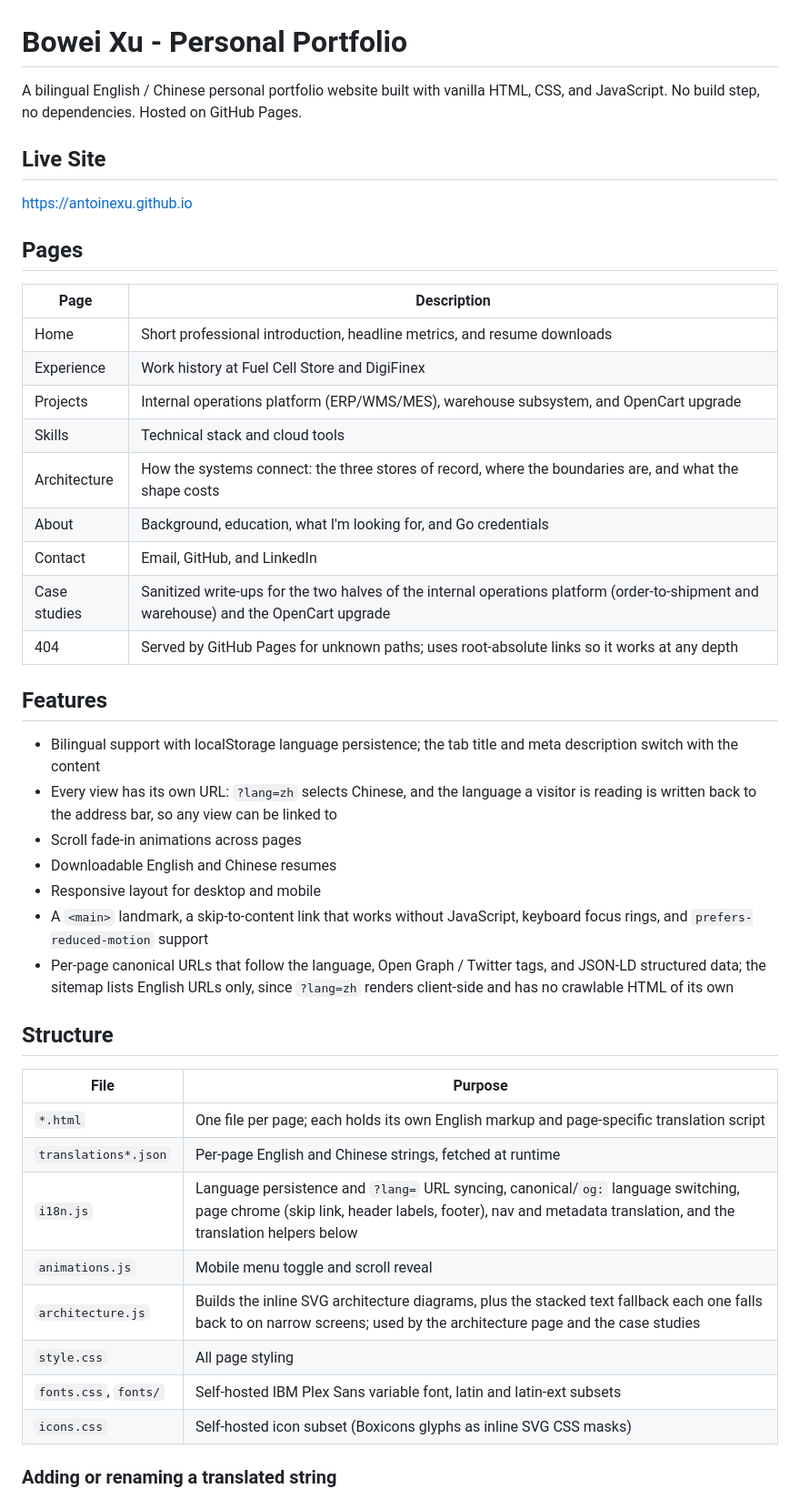
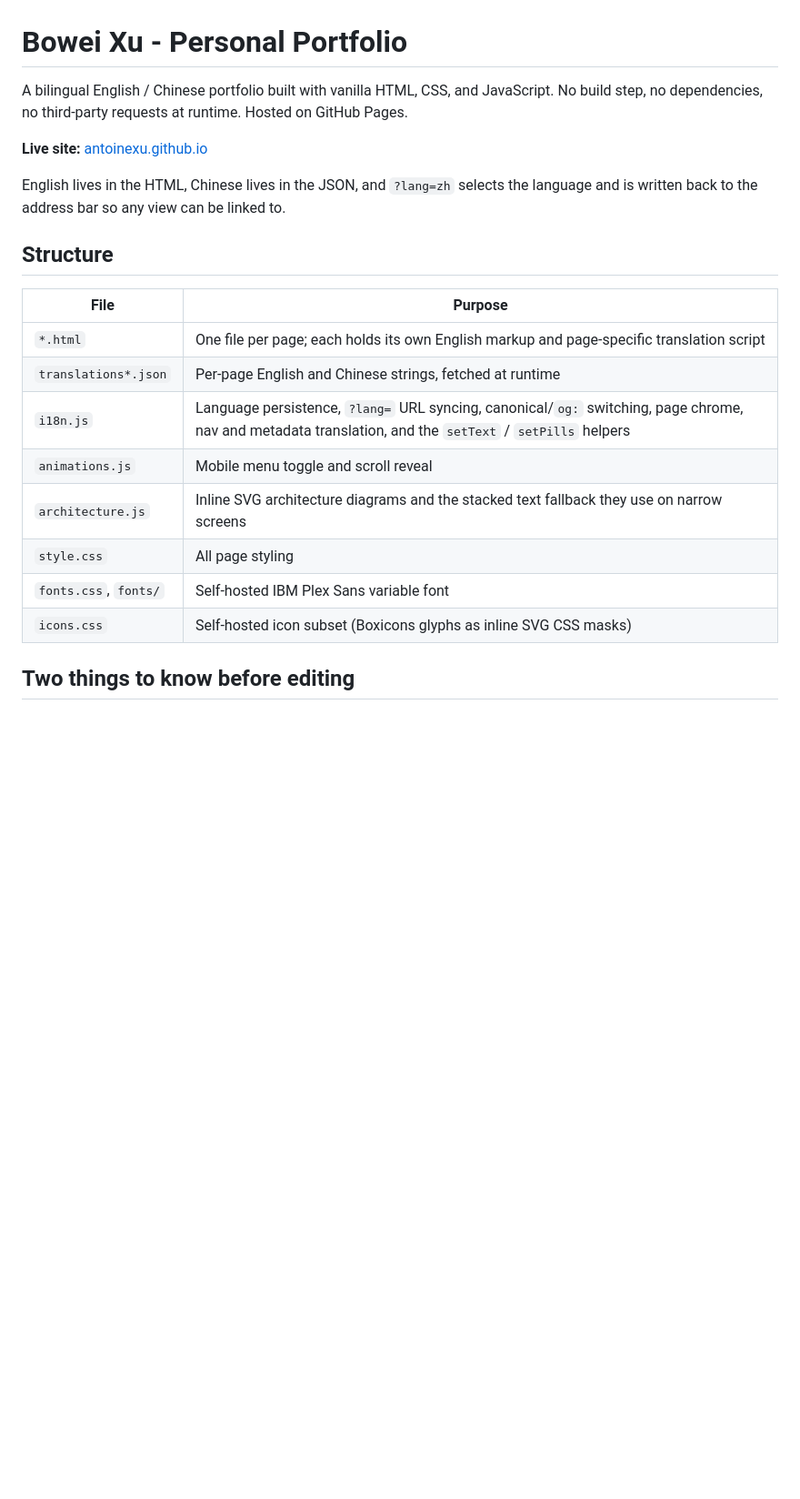
Before and after one commit to antoinexu/antoinexu.github.io, a Markdown page: README.md, the part around one of its changes. Shown at 91% size. Drawn GitHub-style; blank space fills up the shorter version.

```diff
--- a/README.md
+++ b/README.md
@@ -1,34 +1,13 @@
 # Bowei Xu - Personal Portfolio
 
-A bilingual English / Chinese personal portfolio website built with vanilla HTML, CSS, and JavaScript. No build step, no dependencies. Hosted on GitHub Pages.
+A bilingual English / Chinese portfolio built with vanilla HTML, CSS, and
+JavaScript. No build step, no dependencies, no third-party requests at runtime.
+Hosted on GitHub Pages.
 
-## Live Site
+**Live site:** [antoinexu.github.io](https://antoinexu.github.io)
 
-[https://antoinexu.github.io](https://antoinexu.github.io)
-
-## Pages
-
-| Page | Description |
-|------|-------------|
-| Home | Short professional introduction, headline metrics, and resume downloads |
-| Experience | Work history at Fuel Cell Store and DigiFinex |
-| Projects | Internal operations platform (ERP/WMS/MES), warehouse subsystem, and OpenCart upgrade |
-| Skills | Technical stack and cloud tools |
-| Architecture | How the systems connect: the three stores of record, where the boundaries are, and what the shape costs |
-| About | Background, education, what I'm looking for, and Go credentials |
-| Contact | Email, GitHub, and LinkedIn |
-| Case studies | Sanitized write-ups for the two halves of the internal operations platform (order-to-shipment and warehouse) and the OpenCart upgrade |
-| 404 | Served by GitHub Pages for unknown paths; uses root-absolute links so it works at any depth |
-
-## Features
-
-- Bilingual support with localStorage language persistence; the tab title and meta description switch with the content
-- Every view has its own URL: `?lang=zh` selects Chinese, and the language a visitor is reading is written back to the address bar, so any view can be linked to
-- Scroll fade-in animations across pages
-- Downloadable English and Chinese resumes
-- Responsive layout for desktop and mobile
-- A `<main>` landmark, a skip-to-content link that works without JavaScript, keyboard focus rings, and `prefers-reduced-motion` support
-- Per-page canonical URLs that follow the language, Open Graph / Twitter tags, and JSON-LD structured data; the sitemap lists English URLs only, since `?lang=zh` renders client-side and has no crawlable HTML of its own
+English lives in the HTML, Chinese lives in the JSON, and `?lang=zh` selects the
+language and is written back to the address bar so any view can be linked to.
 
 ## Structure
 
@@ -36,12 +15,12 @@ A bilingual English / Chinese personal portfolio website built with vanilla HTML
 |------|---------|
 | `*.html` | One file per page; each holds its own English markup and page-specific translation script |
 | `translations*.json` | Per-page English and Chinese strings, fetched at runtime |
-| `i18n.js` | Language persistence and `?lang=` URL syncing, canonical/`og:` language switching, page chrome (skip link, header labels, footer), nav and metadata translation, and the translation helpers below |
+| `i18n.js` | Language persistence, `?lang=` URL syncing, canonical/`og:` switching, page chrome, nav and metadata translation, and the `setText` / `setPills` helpers |
 | `animations.js` | Mobile menu toggle and scroll reveal |
-| `architecture.js` | Builds the inline SVG architecture diagrams, plus the stacked text fallback each one falls back to on narrow screens; used by the architecture page and the case studies |
+| `architecture.js` | Inline SVG architecture diagrams and the stacked text fallback they use on narrow screens |
 | `style.css` | All page styling |
-| `fonts.css`, `fonts/` | Self-hosted IBM Plex Sans variable font, latin and latin-ext subsets |
+| `fonts.css`, `fonts/` | Self-hosted IBM Plex Sans variable font |
 | `icons.css` | Self-hosted icon subset (Boxicons glyphs as inline SVG CSS masks) |
 
-### Adding or renaming a translated string
+## Two things to know before editing
 
```
Also changed, not shown: other parts of README.md (+27 -61 lines).
